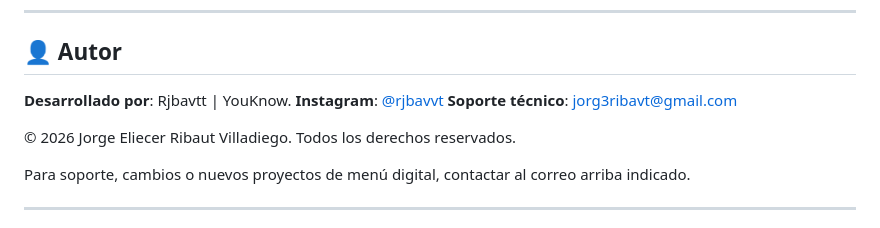
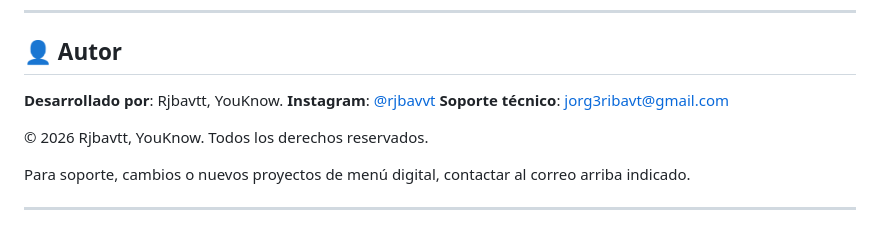
Before and after one commit to rjbavvt/LASYULAS, a Markdown page: README.md, the part around the change. GitHub-like rendering.

```diff
--- a/README.md
+++ b/README.md
@@ -8,11 +8,11 @@ Menú digital interactivo para **LAS YULAS** — hot dogs al carbón con salsas
 
 ## 👤 Autor
 
-**Desarrollado por**: Rjbavtt | YouKnow.
+**Desarrollado por**: Rjbavtt, YouKnow.
 **Instagram**: [@rjbavvt](https://instagram.com/rjbavvt)
 **Soporte técnico**: jorg3ribavt@gmail.com
 
-© 2026 Jorge Eliecer Ribaut Villadiego. Todos los derechos reservados.
+© 2026 Rjbavtt, YouKnow. Todos los derechos reservados.
 
 Para soporte, cambios o nuevos proyectos de menú digital, contactar al correo arriba indicado.
 
```
